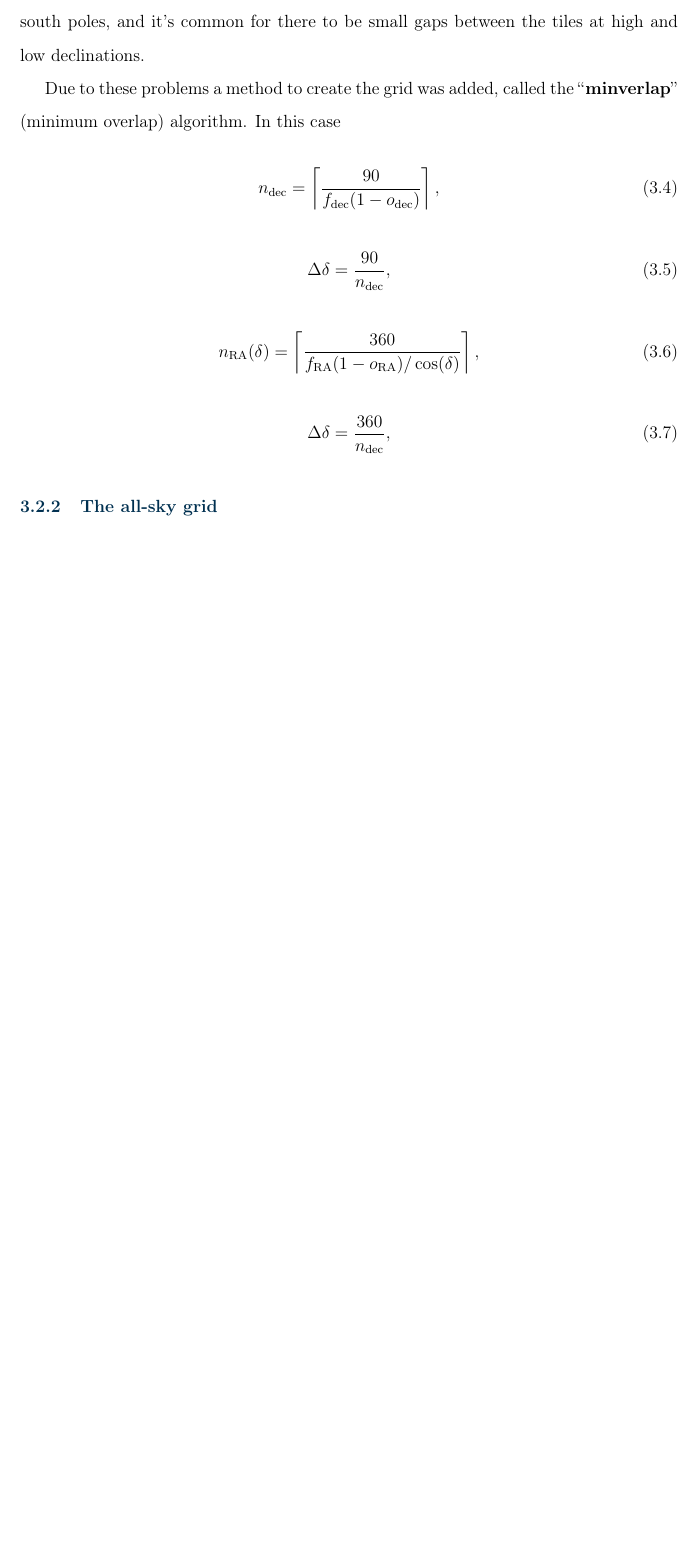
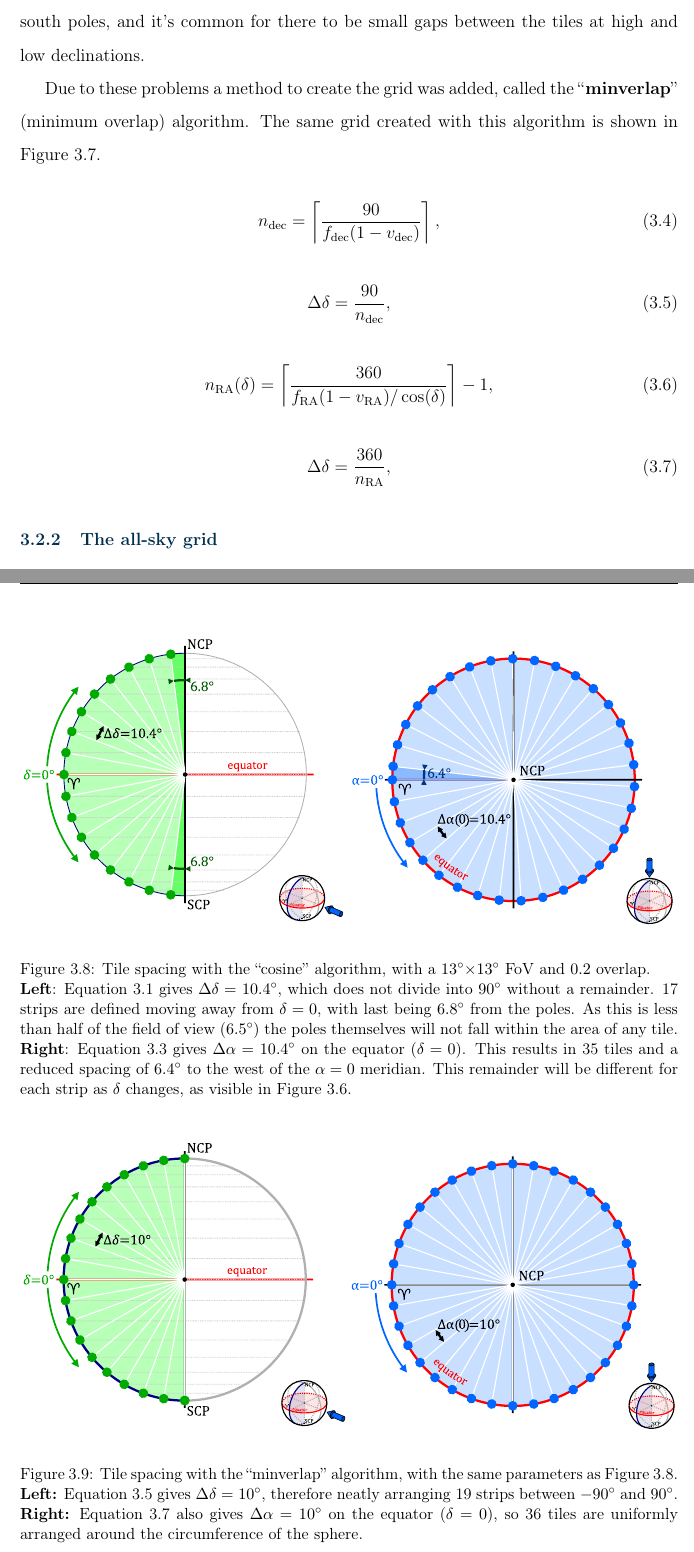
Before and after one commit to martinjohndyer/phd-thesis, a LaTeX thesis (thesis.tex, which reads chapters/strategy.tex): part of page 77 of 94 before the commit and two parts of pages 77 and 79 of 95 after it, the two joined at a grey line, cut so that both start at the same text, the shorter picture padded with empty space. Compiled offline with pdfLaTeX.

Commit message:
Spacing diagrams and formulas

```diff
--- a/chapters/strategy.tex
+++ b/chapters/strategy.tex
@@ -154,11 +154,12 @@ Due to the obvious problems with this algorithm a replacement was written by Eve
 
 This produces a much more sensible grid as shown in Figure~\ref{fig:cosine}. However there remained an issue of asymmetry: the strips are arranged increasing and decreasing from $\delta=0$ and the tiles are then arranged within the strips starting from $\alpha=0$. As visible in Figure~\ref{fig:cosine} this leads to varying overlaps when the the tiles within the strips overlap as $\alpha$ approaches \SI{360}{\degree}. Although more subtle there are similar issues at the north and south poles, and it's common for there to be small gaps between the tiles at high and low declinations.
 
-Due to these problems a method to create the grid was added, called the ``\textbf{minverlap}'' (minimum overlap) algorithm. In this case
+Due to these problems a method to create the grid was added, called the ``\textbf{minverlap}'' (minimum overlap) algorithm. The same grid created with this algorithm is shown in Figure~\ref{fig:minverlap}.
+
 
 
 \begin{equation}
-    n_\text{dec} = \left \lceil \frac{90}{f_\text{dec}(1-o_\text{dec})} \right \rceil,
+    n_\text{dec} = \left \lceil \frac{90}{f_\text{dec}(1-v_\text{dec})} \right \rceil,
     \label{eq:minverlap_ndec}
 \end{equation}
 
@@ -170,18 +171,19 @@ Due to these problems a method to create the grid was added, called the ``\textb
 
 
 \begin{equation}
-    n_\text{RA}(\delta) = \left \lceil \frac{360}{f_\text{RA}(1-o_\text{RA})/\cos(\delta)} \right \rceil,
+    n_\text{RA}(\delta) = \left \lceil \frac{360}{f_\text{RA}(1-v_\text{RA})/\cos(\delta)} \right \rceil - 1,
     \label{eq:minverlap_nra}
 \end{equation}
 
 
 \begin{equation}
-    \Delta\delta = \frac{360}{n_\text{dec}},
+    \Delta\delta = \frac{360}{n_\text{RA}},
     \label{eq:minverlap_deltaalpha}
 \end{equation}
 
 
 
+% ---------
 
 \begin{figure}[p]
 \begin{minipage}[c]{0.46\textwidth}
@@ -216,8 +218,33 @@ Due to these problems a method to create the grid was added, called the ``\textb
 \end{minipage}
 \end{figure}
 
+% ---------
 
+\begin{figure}[p]
+\begin{center}
+\includegraphics[width=\linewidth]{images/spacing_cosine.pdf}
+\end{center}
+\caption[Tile spacing with the ``cosine'' algorithm]{Tile spacing with the ``cosine'' algorithm, with a \SI{13}{\degree}$\times$\SI{13}{\degree} FoV and $0.2$ overlap.
+\\
+\textbf{Left}: Equation~\ref{eq:product_deltadelta} gives $\Delta\delta = $ \SI{10.4}{\degree}, which does not divide into \SI{90}{\degree} without a remainder. 17 strips are defined moving away from $\delta=0$, with last being \SI{6.8}{\degree} from the poles. As this is less than half of the field of view (\SI{6.5}{\degree}) the poles themselves will not fall within the area of any tile.
+\\
+\textbf{Right}: Equation~\ref{eq:cosine_deltaalpha} gives $\Delta\alpha = $ \SI{10.4}{\degree} on the equator ($\delta=0$). This results in 35 tiles and a reduced spacing of \SI{6.4}{\degree} to the west of the $\alpha=0$ meridian. This remainder will be different for each strip as $\delta$ changes, as visible in Figure~\ref{fig:cosine}.
+}
+\label{fig:cosine_spacing}
+\end{figure}
 
+\begin{figure}[p]
+\begin{center}
+\includegraphics[width=\linewidth]{images/spacing_minverlap.pdf}
+\end{center}
+\caption[Tile spacing with the ``minverlap'' algorithm]{Tile spacing with the ``minverlap'' algorithm, with the same parameters as Figure~\ref{fig:cosine_spacing}.
+\\
+\textbf{Left:} Equation~\ref{eq:minverlap_deltadelta} gives $\Delta\delta = $ \SI{10}{\degree}, therefore neatly arranging 19 strips between \SI{-90}{\degree} and \SI{90}{\degree}.
+\\
+\textbf{Right:} Equation~\ref{eq:minverlap_deltaalpha} also gives $\Delta\alpha = $ \SI{10}{\degree} on the equator ($\delta=0$), so 36 tiles are uniformly arranged around the circumference of the sphere.
+}
+\label{fig:minverlap_spacing}
+\end{figure}
 
 \end{colsection}
 
```
Also changed, not shown: images/globe1.pdf, images/spacing.svg (added), images/spacing_cosine.pdf (added), images/spacing_minverlap.pdf (added), chapters/strategy.tex (8 more changed lines).
